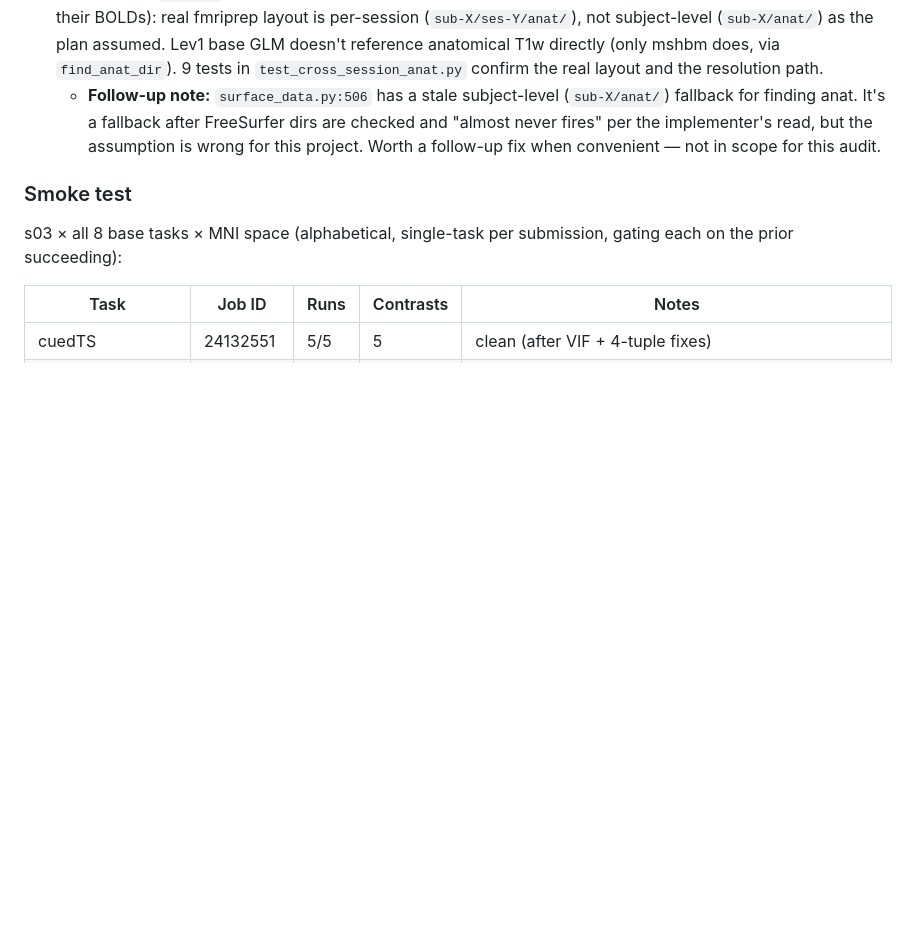
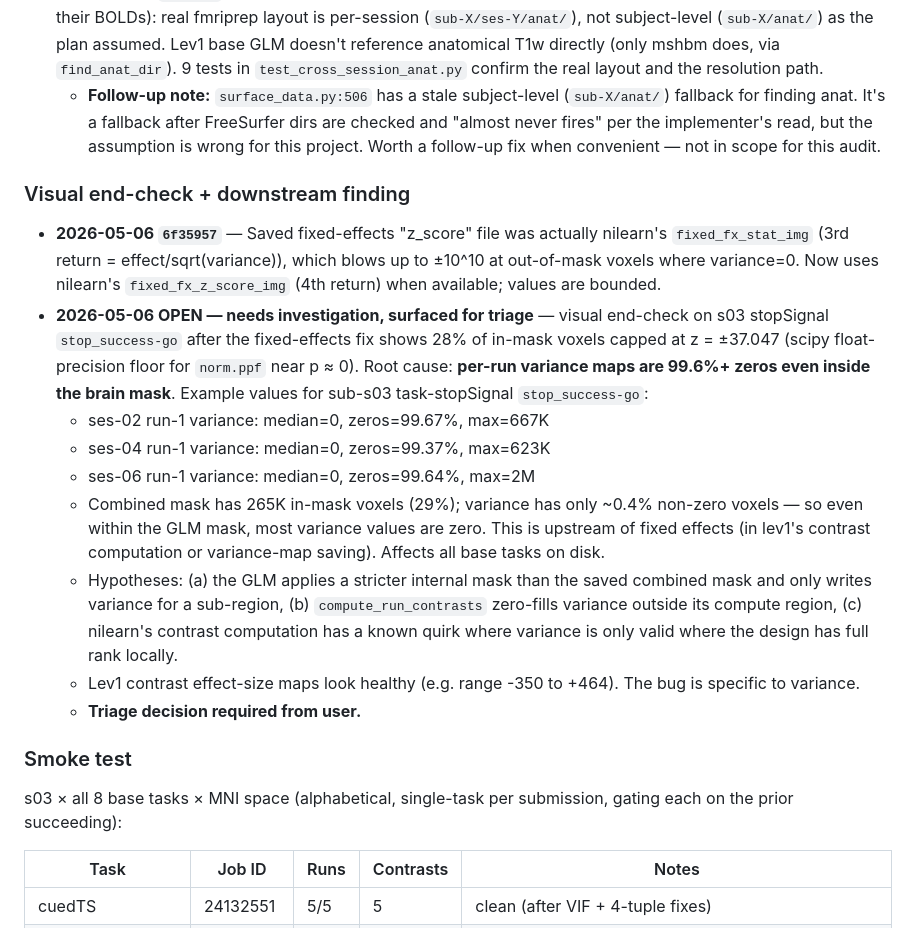
Before and after one commit to lobennett/neuro_workflow, a Markdown page: docs/audits/2026-05-06-lev1-base-task-audit.md, the part around the change. GitHub-like rendering; blank space fills up the shorter version.

Commit message:
docs(audit): record fixed-effects z_score fix + open variance-map finding
Two findings from the visual end-check:

(1) Resolved: fixed-effects "z_score" file was nilearn's stat
(effect/sqrt(variance)) saved under the z_score filename. The stat
blew up to ±1e10 at out-of-mask voxels. Switched to nilearn's actual
z_score (4th return).

(2) Open: per-run contrast variance maps are 99.6%+ zeros even within
the GLM mask. After the fix, fixed-effects z-scores cap at ±37 at
255K in-mask voxels (scipy norm.ppf float-precision floor). Affects
all tasks on disk. Lev1 effect-size maps look healthy; bug is
variance-specific. Surfaced for user triage; not auto-fixed.

Co-Authored-By: Claude Opus 4.7 (1M context) <noreply@anthropic.com>

```diff
--- a/docs/audits/2026-05-06-lev1-base-task-audit.md
+++ b/docs/audits/2026-05-06-lev1-base-task-audit.md
@@ -41,6 +41,18 @@
 - **2026-05-06 `a50e6f5`** — Cross-session anat (s19/s10/s29/s43 etc. with anat from a different BIDS session than their BOLDs): real fmriprep layout is per-session (`sub-X/ses-Y/anat/`), not subject-level (`sub-X/anat/`) as the plan assumed. Lev1 base GLM doesn't reference anatomical T1w directly (only mshbm does, via `find_anat_dir`). 9 tests in `test_cross_session_anat.py` confirm the real layout and the resolution path.
   - **Follow-up note:** `surface_data.py:506` has a stale subject-level (`sub-X/anat/`) fallback for finding anat. It's a fallback after FreeSurfer dirs are checked and "almost never fires" per the implementer's read, but the assumption is wrong for this project. Worth a follow-up fix when convenient — not in scope for this audit.
 
+### Visual end-check + downstream finding
+
+- **2026-05-06 `6f35957`** — Saved fixed-effects "z_score" file was actually nilearn's `fixed_fx_stat_img` (3rd return = effect/sqrt(variance)), which blows up to ±10^10 at out-of-mask voxels where variance=0. Now uses nilearn's `fixed_fx_z_score_img` (4th return) when available; values are bounded.
+- **2026-05-06 OPEN — needs investigation, surfaced for triage** — visual end-check on s03 stopSignal `stop_success-go` after the fixed-effects fix shows 28% of in-mask voxels capped at z = ±37.047 (scipy float-precision floor for `norm.ppf` near p ≈ 0). Root cause: **per-run variance maps are 99.6%+ zeros even inside the brain mask**. Example values for sub-s03 task-stopSignal `stop_success-go`:
+  - ses-02 run-1 variance: median=0, zeros=99.67%, max=667K
+  - ses-04 run-1 variance: median=0, zeros=99.37%, max=623K
+  - ses-06 run-1 variance: median=0, zeros=99.64%, max=2M
+  - Combined mask has 265K in-mask voxels (29%); variance has only ~0.4% non-zero voxels — so even within the GLM mask, most variance values are zero. This is upstream of fixed effects (in lev1's contrast computation or variance-map saving). Affects all base tasks on disk.
+  - Hypotheses: (a) the GLM applies a stricter internal mask than the saved combined mask and only writes variance for a sub-region, (b) `compute_run_contrasts` zero-fills variance outside its compute region, (c) nilearn's contrast computation has a known quirk where variance is only valid where the design has full rank locally.
+  - Lev1 contrast effect-size maps look healthy (e.g. range -350 to +464). The bug is specific to variance.
+  - **Triage decision required from user.**
+
 ### Smoke test
 
 s03 × all 8 base tasks × MNI space (alphabetical, single-task per submission, gating each on the prior succeeding):
```
